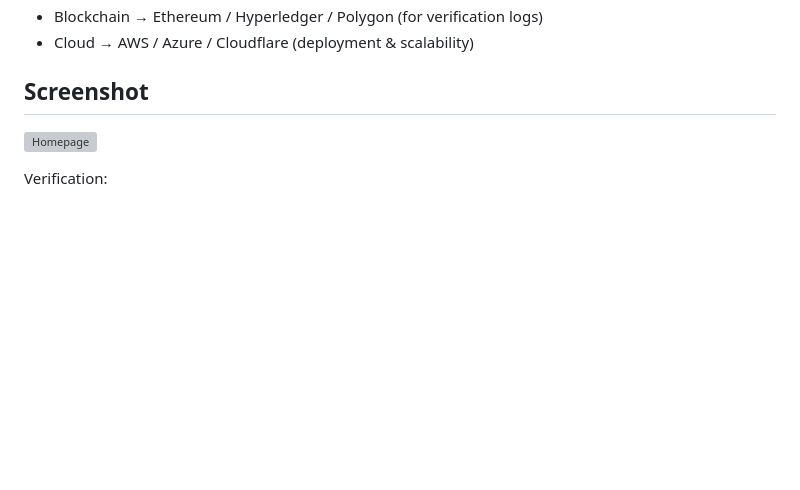
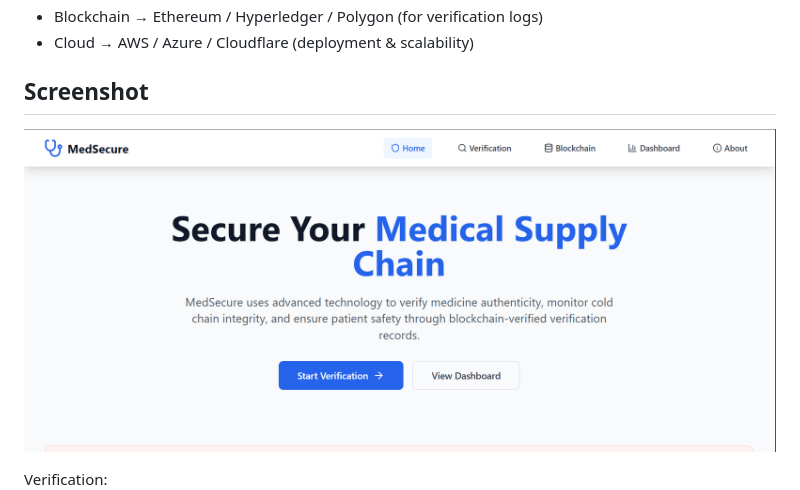
Before and after one commit to Aman7Raj/MedSecure-, a Markdown page: README.md, the part around the change. GitHub-like rendering; blank space fills up the shorter version; grey boxes are pictures that could not be loaded.

```diff
--- a/README.md
+++ b/README.md
@@ -24,7 +24,7 @@ MedSecure is a secure, AI-powered platform designed for hospitals and pharmacies
 
 ## Screenshot
 
-![Homepage](front.png)
+![Homepage](Front.png)
 
 Verification:
 ![Homepage](verification.png)
```
